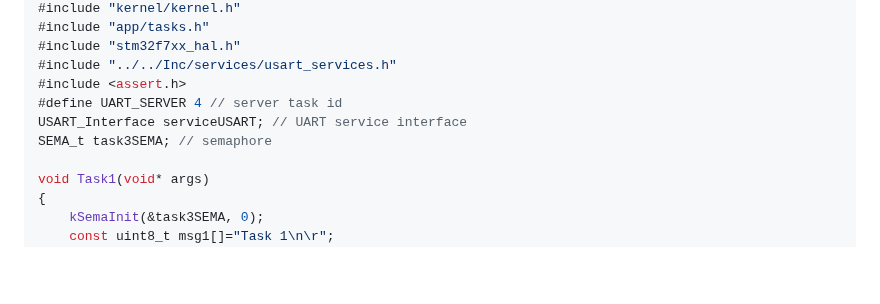
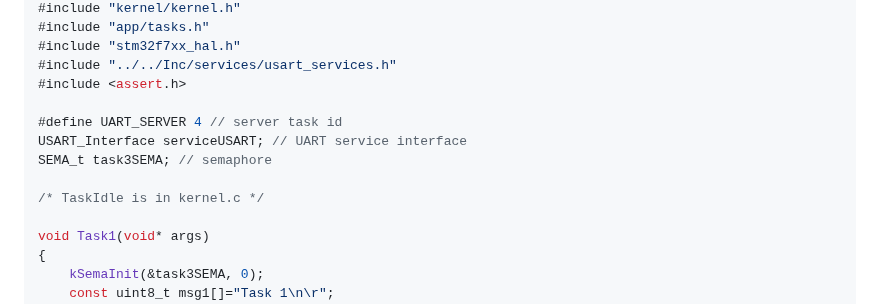
Before and after one commit to antoniogiacomelli/K0BA_Lil, a Markdown page: README.md, the part around one of its changes. Rendered like a GitHub page; blank space fills up the shorter version.

```diff
--- a/README.md
+++ b/README.md
@@ -91,9 +92,12 @@ int main(void)
 #include "stm32f7xx_hal.h"
 #include "../../Inc/services/usart_services.h"
 #include <assert.h>
+
 #define UART_SERVER 4 // server task id
 USART_Interface serviceUSART; // UART service interface
 SEMA_t task3SEMA; // semaphore
+
+/* TaskIdle is in kernel.c */
 
 void Task1(void* args)
 {
```
Also changed, not shown: other parts of README.md (+1 -0 lines).
